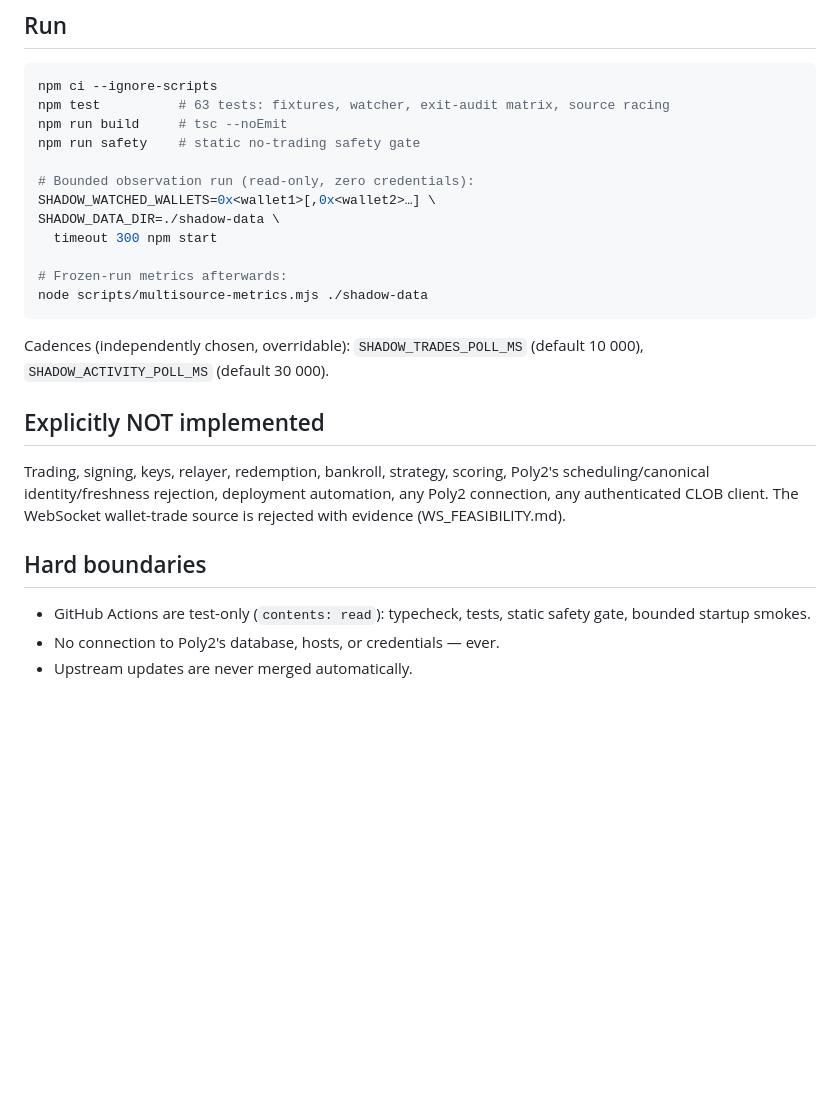
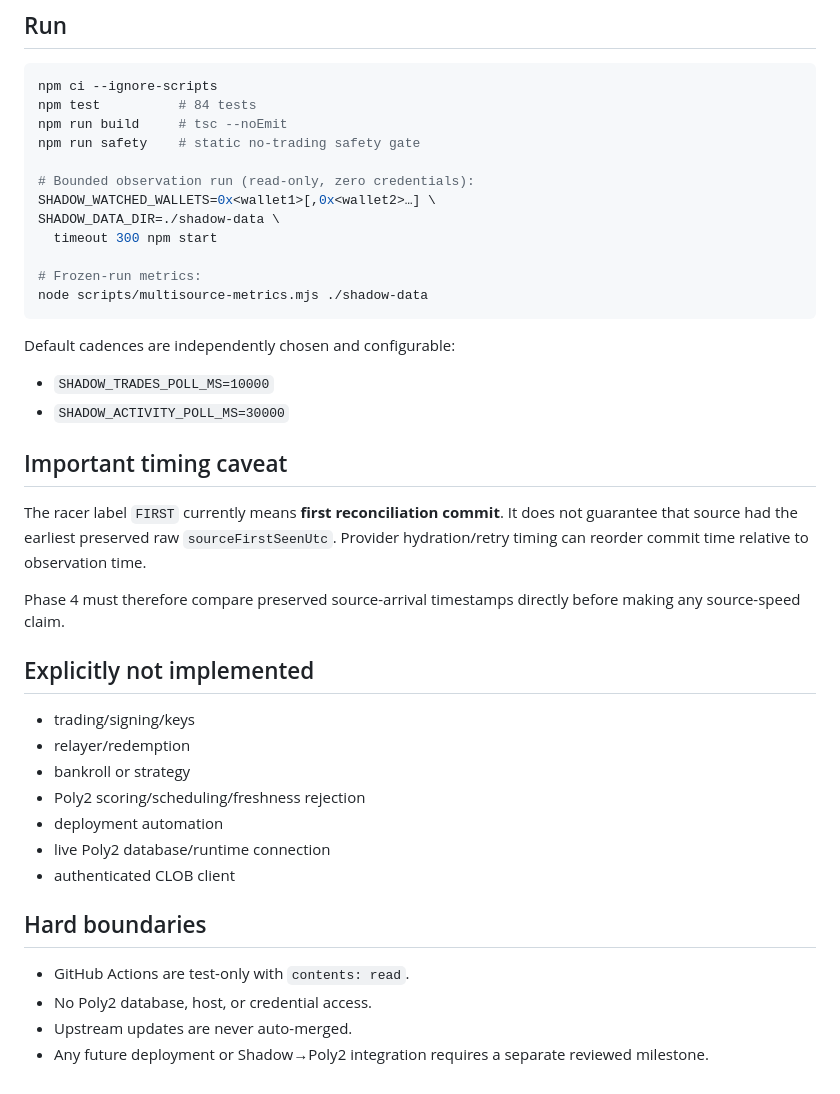
Before and after one commit to Tkcool28/poly_shadow, a Markdown page: README.md, the part around one of its changes. Drawn GitHub-style; blank space fills up the shorter version.

````diff
--- a/README.md
+++ b/README.md
@@ -60,7 +90,7 @@ WS trade source: investigated and rejected —
 
 ```bash
 npm ci --ignore-scripts
-npm test          # 63 tests: fixtures, watcher, exit-audit matrix, source racing
+npm test          # 84 tests
 npm run build     # tsc --noEmit
 npm run safety    # static no-trading safety gate
 
@@ -69,23 +99,39 @@ SHADOW_WATCHED_WALLETS=0x<wallet1>[,0x<wallet2>…] \
 SHADOW_DATA_DIR=./shadow-data \
   timeout 300 npm start
 
-# Frozen-run metrics afterwards:
+# Frozen-run metrics:
 node scripts/multisource-metrics.mjs ./shadow-data
 ```
 
-Cadences (independently chosen, overridable): `SHADOW_TRADES_POLL_MS`
-(default 10 000), `SHADOW_ACTIVITY_POLL_MS` (default 30 000).
+Default cadences are independently chosen and configurable:
 
-## Explicitly NOT implemented
+- `SHADOW_TRADES_POLL_MS=10000`
+- `SHADOW_ACTIVITY_POLL_MS=30000`
 
-Trading, signing, keys, relayer, redemption, bankroll, strategy, scoring,
-Poly2's scheduling/canonical identity/freshness rejection, deployment
-automation, any Poly2 connection, any authenticated CLOB client. The
-WebSocket wallet-trade source is rejected with evidence (WS_FEASIBILITY.md).
+## Important timing caveat
+
+The racer label `FIRST` currently means **first reconciliation commit**.
+It does not guarantee that source had the earliest preserved raw
+`sourceFirstSeenUtc`. Provider hydration/retry timing can reorder commit
+time relative to observation time.
+
+Phase 4 must therefore compare preserved source-arrival timestamps directly
+before making any source-speed claim.
+
+## Explicitly not implemented
+
+- trading/signing/keys
+- relayer/redemption
+- bankroll or strategy
+- Poly2 scoring/scheduling/freshness rejection
+- deployment automation
+- live Poly2 database/runtime connection
+- authenticated CLOB client
 
 ## Hard boundaries
 
-- GitHub Actions are test-only (`contents: read`): typecheck, tests, static
-  safety gate, bounded startup smokes.
-- No connection to Poly2's database, hosts, or credentials — ever.
-- Upstream updates are never merged automatically.
+- GitHub Actions are test-only with `contents: read`.
+- No Poly2 database, host, or credential access.
+- Upstream updates are never auto-merged.
+- Any future deployment or Shadow→Poly2 integration requires a separate
+  reviewed milestone.
````
Also changed, not shown: other parts of README.md (+60 -30 lines).
